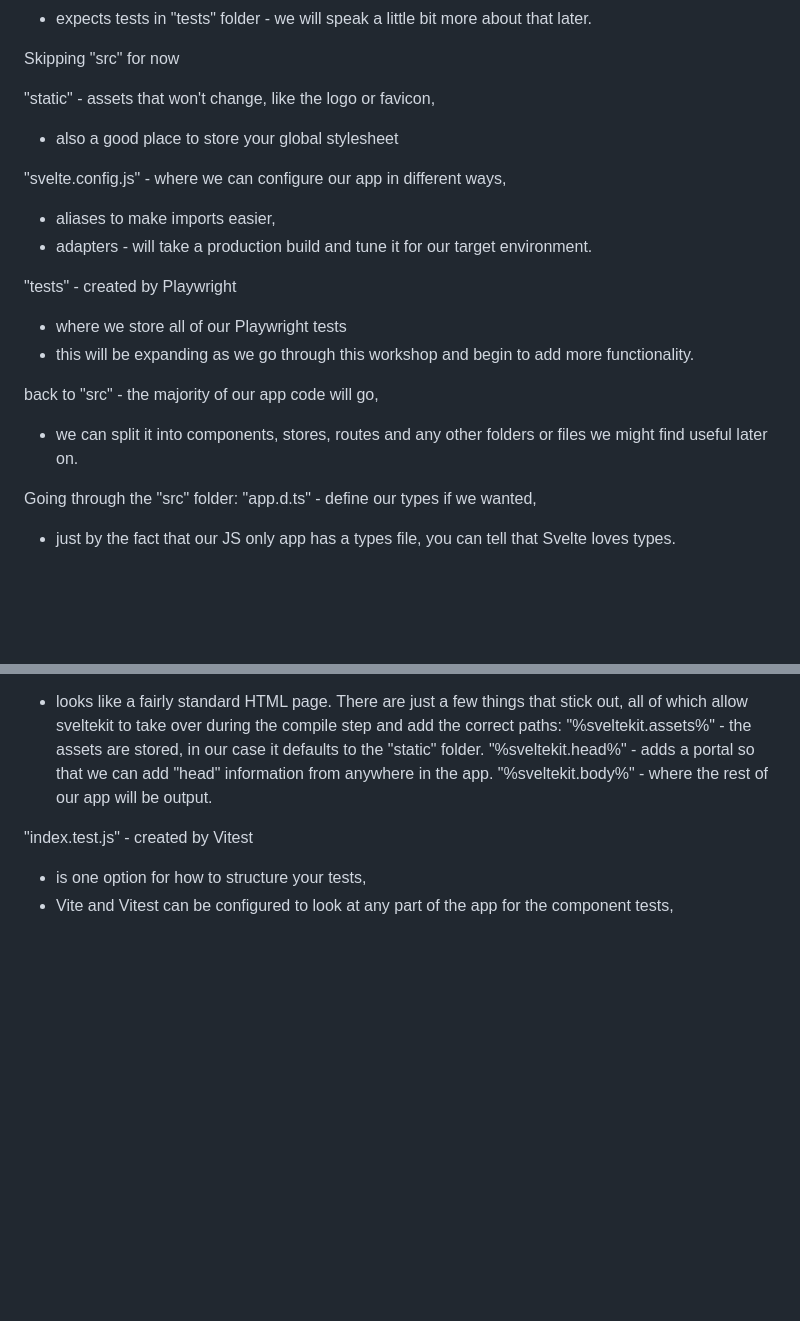
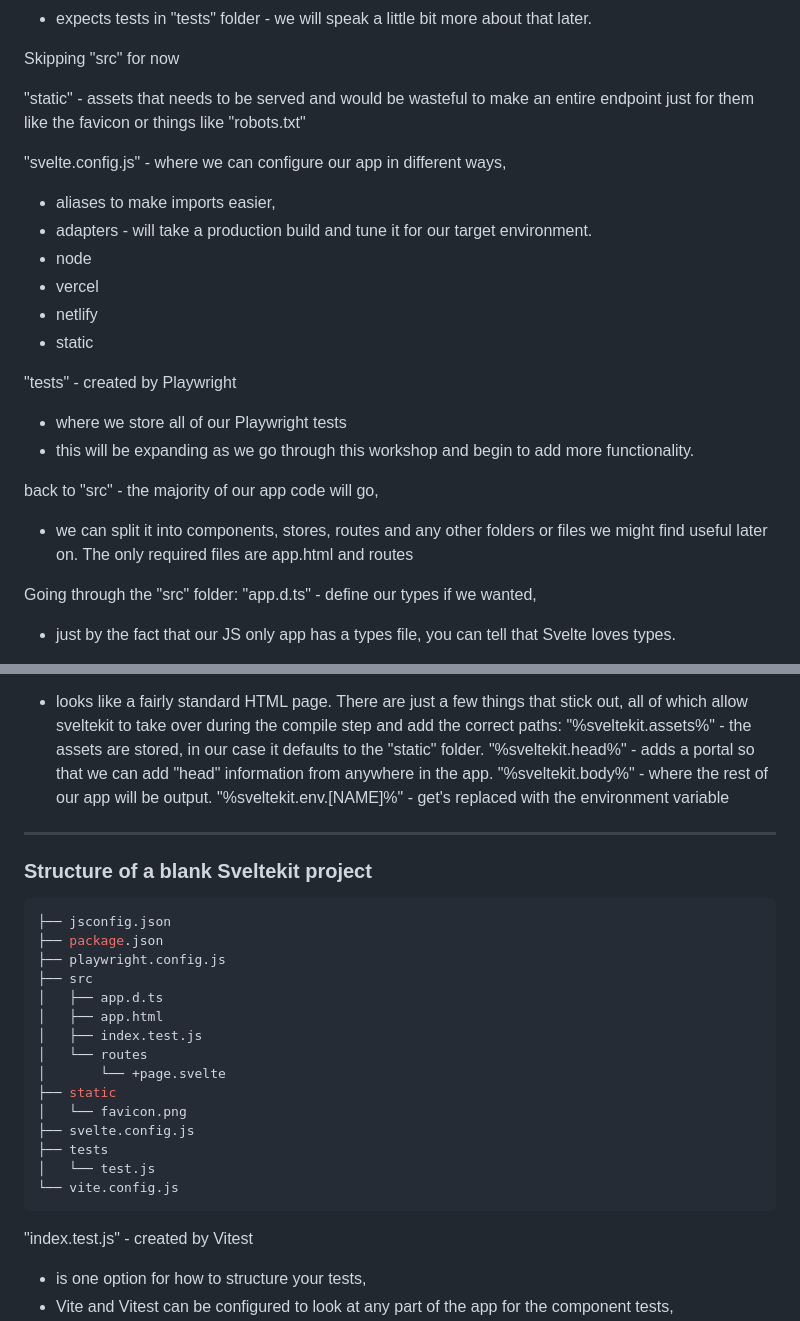
Before and after one commit to mainmatter/svelte-workshop, a Markdown page: 2-sveltekit-basics.iapresenter/text.md, 2 parts joined by grey strips. Drawn GitHub-style; blank space fills up the shorter version.

Commit message:
Update sveltekit basics

````diff
--- a/2-sveltekit-basics.iapresenter/text.md
+++ b/2-sveltekit-basics.iapresenter/text.md
@@ -87,19 +89,22 @@ Next steps:
 
 Skipping "src" for now
 
-"static" - assets that won't change, like the logo or favicon,
-- also a good place to store your global stylesheet
+"static" - assets that needs to be served and would be wasteful to make an entire endpoint just for them like the favicon or things like "robots.txt"
 
 "svelte.config.js" - where we can configure our app in different ways,
 - aliases to make imports easier,
 - adapters - will take a production build and tune it for our target environment.
+- node
+- vercel
+- netlify
+- static
 
 "tests" - created by Playwright
 - where we store all of our Playwright tests
 - this will be expanding as we go through this workshop and begin to add more functionality.
 
 back to "src" - the majority of our app code will go,
-- we can split it into components, stores, routes and any other folders or files we might find useful later on.
+- we can split it into components, stores, routes and any other folders or files we might find useful later on. The only required files are app.html and routes
 
 Going through the "src" folder:
 "app.d.ts" - define our types if we wanted,
@@ -110,6 +131,26 @@ Going through the "src" folder:
 "%sveltekit.assets%" - the assets are stored, in our case it defaults to the "static" folder.
 "%sveltekit.head%" - adds a portal so that we can add "head" information from anywhere in the app.
 "%sveltekit.body%" - where the rest of our app will be output.
+"%sveltekit.env.[NAME]%" - get's replaced with the environment variable
+---
+### Structure of a blank Sveltekit project
+```bash
+├── jsconfig.json
+├── package.json
+├── playwright.config.js
+├── src
+│   ├── app.d.ts
+│   ├── app.html
+│   ├── index.test.js
+│   └── routes
+│       └── +page.svelte
+├── static
+│   └── favicon.png
+├── svelte.config.js
+├── tests
+│   └── test.js
+└── vite.config.js
+```
 
 "index.test.js" - created by Vitest
 - is one option for how to structure your tests,
````
Also changed, not shown: other parts of 2-sveltekit-basics.iapresenter/text.md (+35 -9 lines).
